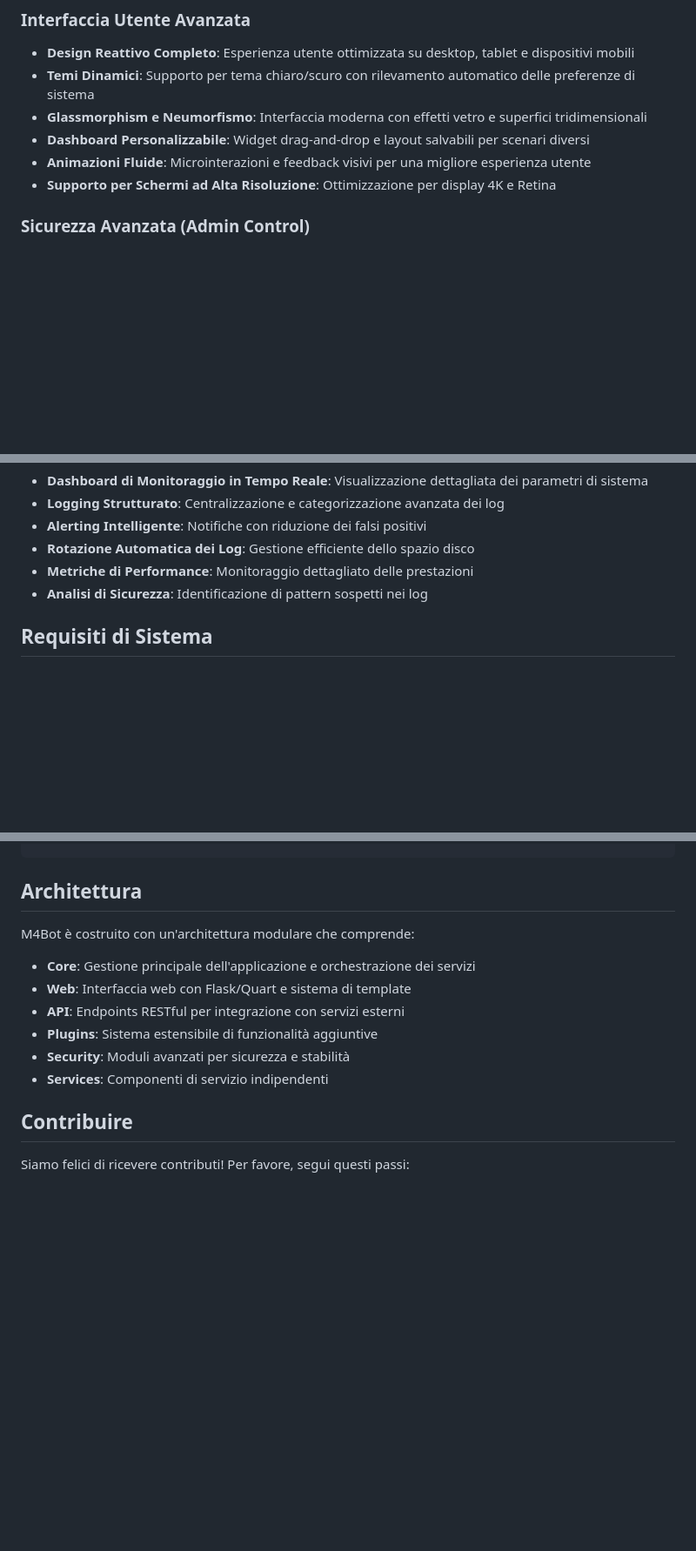
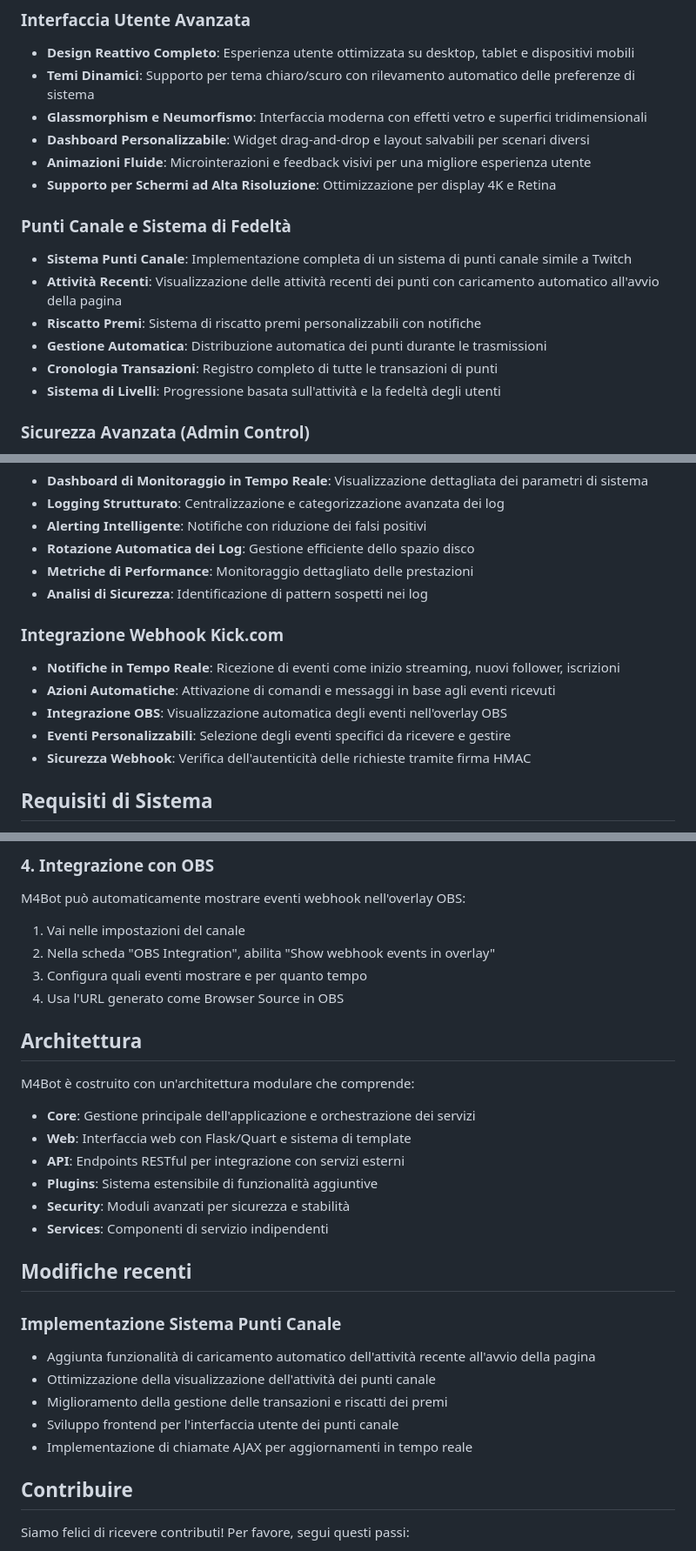
Before and after one commit to M4Tronick/M4Bot, a Markdown page: README.md, 3 parts joined by grey strips. Shown at 87% size. GitHub-like rendering; blank space fills up the shorter version.

```diff
--- a/README.md
+++ b/README.md
@@ -13,6 +13,14 @@ M4Bot è una soluzione completa e avanzata per la gestione dei bot per comunità
 - **Dashboard Personalizzabile**: Widget drag-and-drop e layout salvabili per scenari diversi
 - **Animazioni Fluide**: Microinterazioni e feedback visivi per una migliore esperienza utente
 - **Supporto per Schermi ad Alta Risoluzione**: Ottimizzazione per display 4K e Retina
+
+### Punti Canale e Sistema di Fedeltà
+- **Sistema Punti Canale**: Implementazione completa di un sistema di punti canale simile a Twitch
+- **Attività Recenti**: Visualizzazione delle attività recenti dei punti con caricamento automatico all'avvio della pagina
+- **Riscatto Premi**: Sistema di riscatto premi personalizzabili con notifiche
+- **Gestione Automatica**: Distribuzione automatica dei punti durante le trasmissioni
+- **Cronologia Transazioni**: Registro completo di tutte le transazioni di punti
+- **Sistema di Livelli**: Progressione basata sull'attività e la fedeltà degli utenti
 
 ### Sicurezza Avanzata (Admin Control)
 - **Pannello di Controllo Amministrativo**: Gestione centralizzata della sicurezza e stabilità
@@ -50,6 +58,13 @@ M4Bot è una soluzione completa e avanzata per la gestione dei bot per comunità
 - **Metriche di Performance**: Monitoraggio dettagliato delle prestazioni
 - **Analisi di Sicurezza**: Identificazione di pattern sospetti nei log
 
+### Integrazione Webhook Kick.com
+- **Notifiche in Tempo Reale**: Ricezione di eventi come inizio streaming, nuovi follower, iscrizioni
+- **Azioni Automatiche**: Attivazione di comandi e messaggi in base agli eventi ricevuti
+- **Integrazione OBS**: Visualizzazione automatica degli eventi nell'overlay OBS
+- **Eventi Personalizzabili**: Selezione degli eventi specifici da ricevere e gestire
+- **Sicurezza Webhook**: Verifica dell'autenticità delle richieste tramite firma HMAC
+
 ## Requisiti di Sistema
 
 - Sistema operativo: Linux (Ubuntu 20.04 LTS o superiore raccomandato)
@@ -125,3 +211,12 @@ SECRET_KEY=your_very_secure_secret_key
+### 4. Integrazione con OBS
+
+M4Bot può automaticamente mostrare eventi webhook nell'overlay OBS:
+
+1. Vai nelle impostazioni del canale
+2. Nella scheda "OBS Integration", abilita "Show webhook events in overlay"
+3. Configura quali eventi mostrare e per quanto tempo
+4. Usa l'URL generato come Browser Source in OBS
+
 ## Architettura
 
 M4Bot è costruito con un'architettura modulare che comprende:
@@ -132,6 +227,15 @@ M4Bot è costruito con un'architettura modulare che comprende:
 - **Plugins**: Sistema estensibile di funzionalità aggiuntive
 - **Security**: Moduli avanzati per sicurezza e stabilità
 - **Services**: Componenti di servizio indipendenti
+
+## Modifiche recenti
+
+### Implementazione Sistema Punti Canale
+- Aggiunta funzionalità di caricamento automatico dell'attività recente all'avvio della pagina
+- Ottimizzazione della visualizzazione dell'attività dei punti canale
+- Miglioramento della gestione delle transazioni e riscatti dei premi
+- Sviluppo frontend per l'interfaccia utente dei punti canale
+- Implementazione di chiamate AJAX per aggiornamenti in tempo reale
 
 ## Contribuire
 
```
Also changed, not shown: other parts of README.md (+74 -3 lines).
